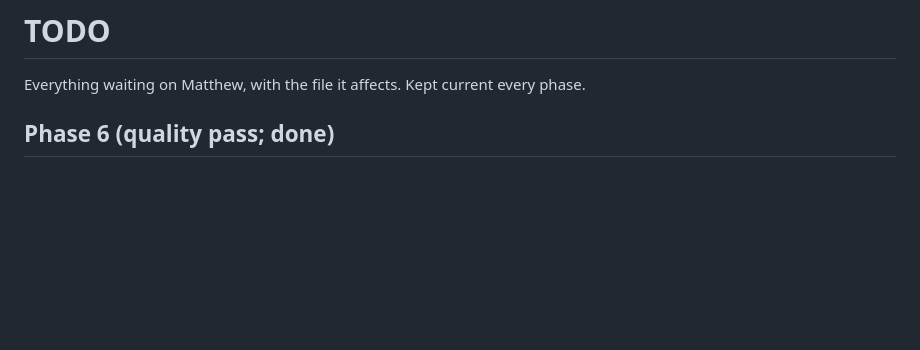
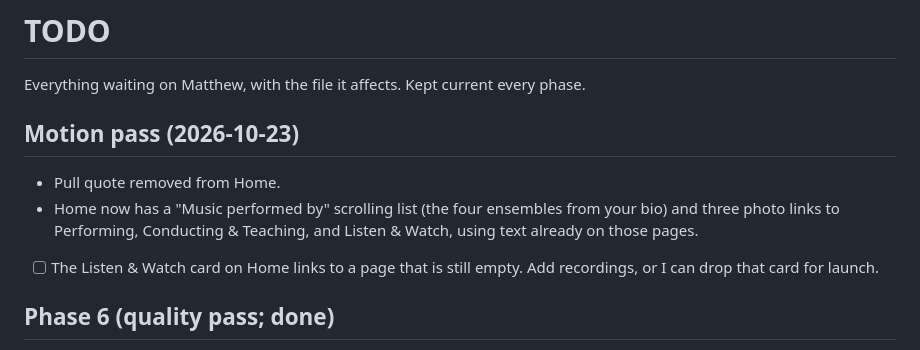
Before and after one commit to bobthefrickingbuilder/matthewmenard-site, a Markdown page: TODO.md, the part around the change. Rendered like a GitHub page; blank space fills up the shorter version.

```diff
--- a/TODO.md
+++ b/TODO.md
@@ -1,6 +1,12 @@
 # TODO
 
 Everything waiting on Matthew, with the file it affects. Kept current every phase.
+
+## Motion pass (2026-10-23)
+
+- Pull quote removed from Home.
+- Home now has a "Music performed by" scrolling list (the four ensembles from your bio) and three photo links to Performing, Conducting & Teaching, and Listen & Watch, using text already on those pages.
+- [ ] The Listen & Watch card on Home links to a page that is still empty. Add recordings, or I can drop that card for launch.
 
 ## Phase 6 (quality pass; done)
 
```
Also changed, not shown: README.md (+8 -0 lines).
